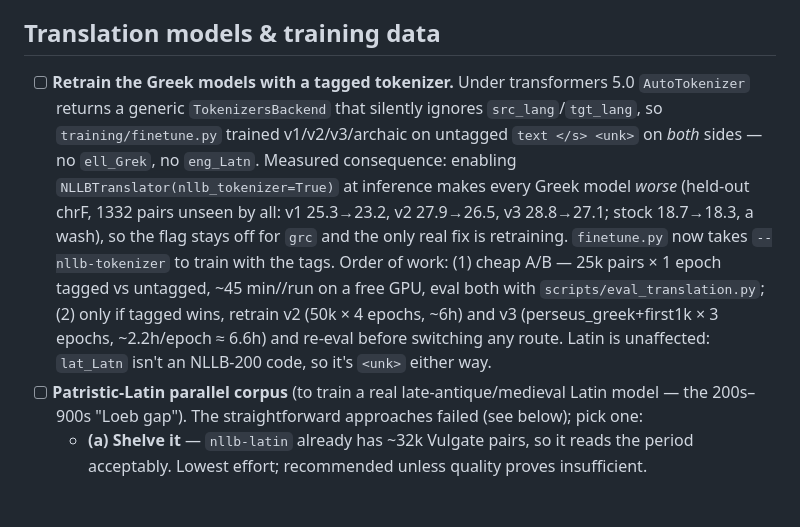
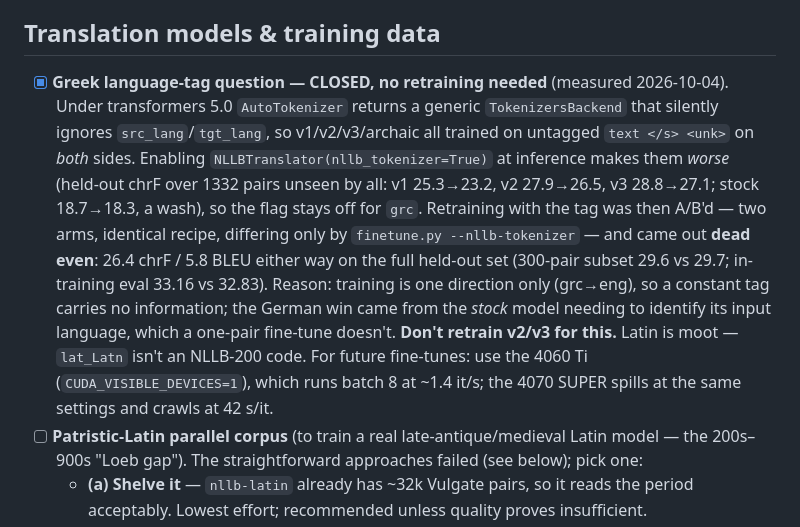
Before and after one commit to joeyhouser2/latin, a Markdown page: TODO.md, the part around the change. GitHub-like rendering; blank space fills up the shorter version.

Commit message:
Close the Greek language-tag question: retraining not worth it
A/B'd two arms with identical recipes (perseus_greek, 25k pairs, 1
epoch, adafactor, batch 8, max-length 128, --normalize-grc -- v1's data
slice), differing only by finetune.py --nllb-tokenizer. Parity:

  held-out 1332   tagged 26.4 / 5.8    untagged 26.4 / 5.8
    ancient 790          23.3                 23.2
    late_antique 542     33.4                 33.7
  held-out 300    tagged 29.6 / 7.0    untagged 29.7 / 6.9
  in-training     tagged 33.16         untagged 32.83

Training is a single direction (grc->eng), so a tag that never varies
carries no information. The German win was the stock multilingual model
needing to identify its input language, which a one-pair fine-tune does
not. So v2/v3 stay as they are, nllb_tokenizer stays off for grc and on
for German, and the ~13h of retraining is not spent.

Anchors on the same 300 pairs: v1 28.4, v2 31.6, v3 32.9 -- a one-epoch
arm at ~29.6 sits where you would expect between v1 and v2.

Co-Authored-By: Claude Opus 5 <noreply@anthropic.com>

```diff
--- a/TODO.md
+++ b/TODO.md
@@ -5,7 +5,7 @@ Newest decisions at the top of each section.
 
 ## Translation models & training data
 
-- [ ] **Retrain the Greek models with a tagged tokenizer.** Under transformers 5.0 `AutoTokenizer` returns a generic `TokenizersBackend` that silently ignores `src_lang`/`tgt_lang`, so `training/finetune.py` trained v1/v2/v3/archaic on untagged `text </s> <unk>` on *both* sides — no `ell_Grek`, no `eng_Latn`. Measured consequence: enabling `NLLBTranslator(nllb_tokenizer=True)` at inference makes every Greek model *worse* (held-out chrF, 1332 pairs unseen by all: v1 25.3→23.2, v2 27.9→26.5, v3 28.8→27.1; stock 18.7→18.3, a wash), so the flag stays off for `grc` and the only real fix is retraining. `finetune.py` now takes `--nllb-tokenizer` to train with the tags. Order of work: (1) cheap A/B — 25k pairs × 1 epoch tagged vs untagged, ~45 min//run on a free GPU, eval both with `scripts/eval_translation.py`; (2) only if tagged wins, retrain v2 (50k × 4 epochs, ~6h) and v3 (perseus_greek+first1k × 3 epochs, ~2.2h/epoch ≈ 6.6h) and re-eval before switching any route. Latin is unaffected: `lat_Latn` isn't an NLLB-200 code, so it's `<unk>` either way.
+- [x] **Greek language-tag question — CLOSED, no retraining needed** (measured 2026-10-04). Under transformers 5.0 `AutoTokenizer` returns a generic `TokenizersBackend` that silently ignores `src_lang`/`tgt_lang`, so v1/v2/v3/archaic all trained on untagged `text </s> <unk>` on *both* sides. Enabling `NLLBTranslator(nllb_tokenizer=True)` at inference makes them *worse* (held-out chrF over 1332 pairs unseen by all: v1 25.3→23.2, v2 27.9→26.5, v3 28.8→27.1; stock 18.7→18.3, a wash), so the flag stays off for `grc`. Retraining with the tag was then A/B'd — two arms, identical recipe, differing only by `finetune.py --nllb-tokenizer` — and came out **dead even**: 26.4 chrF / 5.8 BLEU either way on the full held-out set (300-pair subset 29.6 vs 29.7; in-training eval 33.16 vs 32.83). Reason: training is one direction only (grc→eng), so a constant tag carries no information; the German win came from the *stock* model needing to identify its input language, which a one-pair fine-tune doesn't. **Don't retrain v2/v3 for this.** Latin is moot — `lat_Latn` isn't an NLLB-200 code. For future fine-tunes: use the 4060 Ti (`CUDA_VISIBLE_DEVICES=1`), which runs batch 8 at ~1.4 it/s; the 4070 SUPER spills at the same settings and crawls at 42 s/it.
 - [ ] **Patristic-Latin parallel corpus** (to train a real late-antique/medieval Latin model — the 200s–900s "Loeb gap"). The straightforward approaches failed (see below); pick one:
   - **(a) Shelve it** — `nllb-latin` already has ~32k Vulgate pairs, so it reads the period acceptably. Lowest effort; recommended unless quality proves insufficient.
   - **(b) LaBSE/LASER-class aligner** — proper cross-lingual sentence mining (à la Bertalign) over CCEL English (ANF/NPNF) ↔ Patrologia Latina. The "correct" tool, but a real build + heavy new model dep, and uncertain payoff (Latin is poorly supported even by big multilingual models; the translations are paraphrastic).
```
